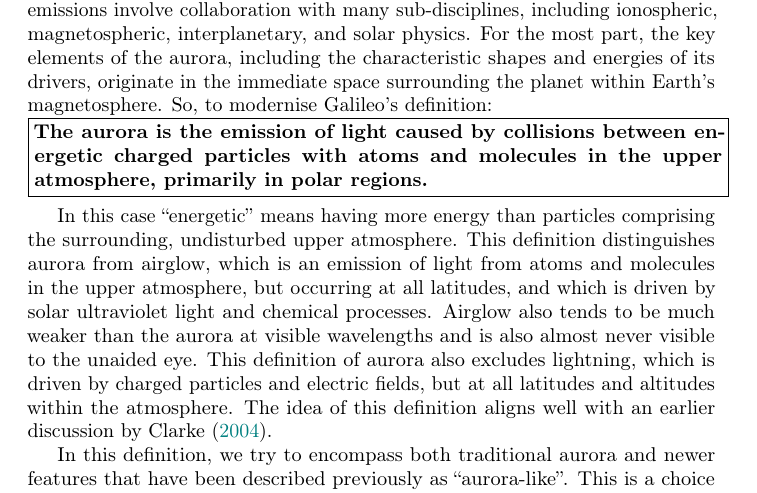
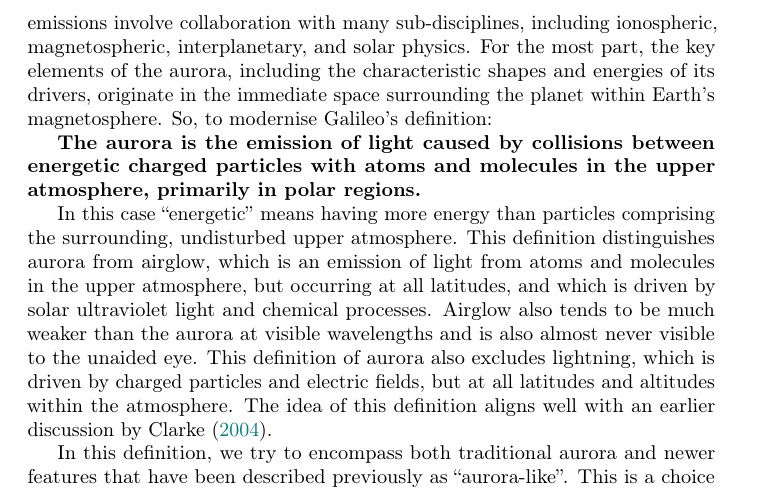
Before and after one commit to kherli/Aurora-Field-Guide-And-Handbook, a LaTeX document (main.tex): part of page 8 of 75, cut so that both start at the same text. Compiled offline with pdfLaTeX.

Commit message:
Updates from Overleaf

```diff
--- a/main.tex
+++ b/main.tex
@@ -111,12 +116,14 @@ More recently, the discovery of ``STEVE'' (see \ref{STEVE&SAR}) \cite{MacDonald2
 It is often claimed that the aurora is \textbf{exclusively} caused by energetic charged particles from the Sun. In other words, the solar wind directly strikes the atmosphere, causing auroral emissions. Although this is true in two small dayside regions known as the ``cusps'',  it is inaccurate for most of the aurora we observe. Through processes that are largely outside the scope of this handbook, Earth's magnetosphere channels {\it energy} -- but not necessarily particles -- from the solar wind into the magnetosphere and upper atmosphere.
 Proof that auroral particles do not come from directly from the solar wind can be seen in the fact that the particles that drive the aurora on the nightside of the planet tend to have hundreds or thousands of times more energy than particles arriving from the Sun, though there are exceptions \cite{Hosokawa2024}. In fact, a significant portion of magnetospheric (and therefore auroral) particles may originate not from the Sun at all, but from Earth's upper atmosphere and ionosphere \cite{Chappell1987}. Tracing the exact origins of the particles responsible for auroral emissions involve collaboration with many sub-disciplines, including ionospheric, magnetospheric, interplanetary, and solar physics. For the most part, the key elements of the aurora, including the characteristic shapes and energies of its drivers, originate in the immediate space surrounding the planet within Earth's magnetosphere.
 So, to modernise Galileo's definition:
-\newline
-\noindent\fbox{%
-    \parbox{\textwidth}{%
-{\bf The aurora is the emission of light caused by collisions between energetic charged particles with atoms and molecules in the upper atmosphere, primarily in polar regions. }   }%
-}
-\newline
+%\newline
+%\noindent\fbox{%
+%    \parbox{\textwidth}{%
+%{\bf The aurora is the emission of light caused by collisions between energetic charged particles with atoms and molecules in the upper atmosphere, primarily in polar regions. }   }%
+%}
+%\newline
+
+\textbf{The aurora is the emission of light caused by collisions between energetic charged particles with atoms and molecules in the upper atmosphere, primarily in polar regions.}
 
 In this case ``energetic'' means having more energy than particles comprising the surrounding, undisturbed upper atmosphere. This definition distinguishes aurora from airglow, which is an emission of light from atoms and molecules in the upper atmosphere, but occurring at all latitudes, and which is driven by solar ultraviolet light and chemical processes. Airglow also tends to be much weaker than the aurora at visible wavelengths and is also almost never visible to the unaided eye. This definition of aurora also excludes lightning, which is driven by charged particles and electric fields, but at all latitudes and altitudes within the atmosphere. The idea of this definition aligns well with an earlier discussion by \textcite{clarke2004}.
 
```
Also changed, not shown: main.tex (28 more changed lines).
